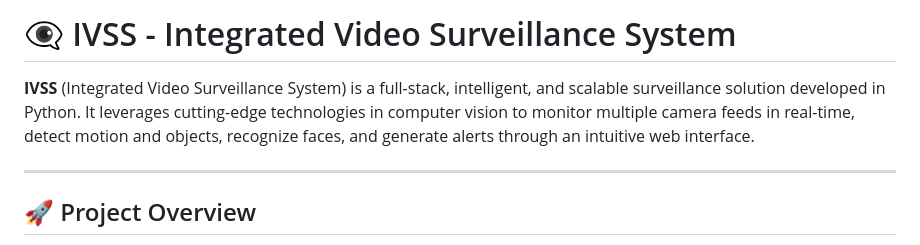
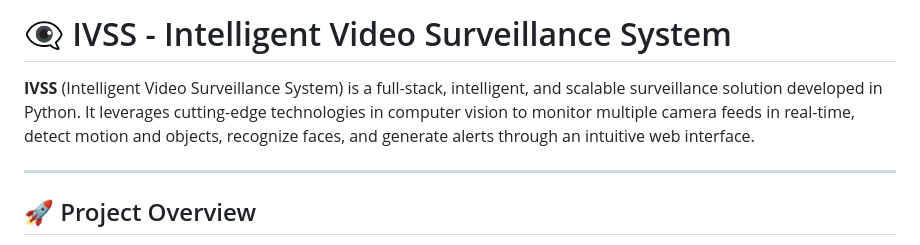
Before and after one commit to shafaq0410/IVSS-Video-Surveillance, a Markdown page: README.md, the part around the change. Drawn GitHub-style.

```diff
--- a/README.md
+++ b/README.md
@@ -1,6 +1,6 @@
-# 👁️‍🗨️ IVSS - Integrated Video Surveillance System
+# 👁️‍🗨️ IVSS - Intelligent Video Surveillance System
 
-**IVSS** (Integrated Video Surveillance System) is a full-stack, intelligent, and scalable surveillance solution developed in Python. It leverages cutting-edge technologies in computer vision to monitor multiple camera feeds in real-time, detect motion and objects, recognize faces, and generate alerts through an intuitive web interface.
+**IVSS** (Intelligent Video Surveillance System) is a full-stack, intelligent, and scalable surveillance solution developed in Python. It leverages cutting-edge technologies in computer vision to monitor multiple camera feeds in real-time, detect motion and objects, recognize faces, and generate alerts through an intuitive web interface.
 
 ---
 
```
